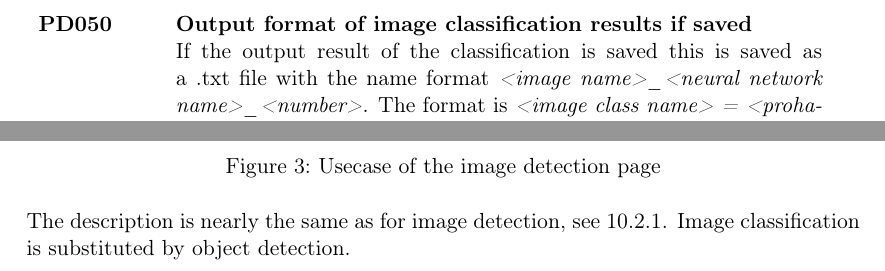
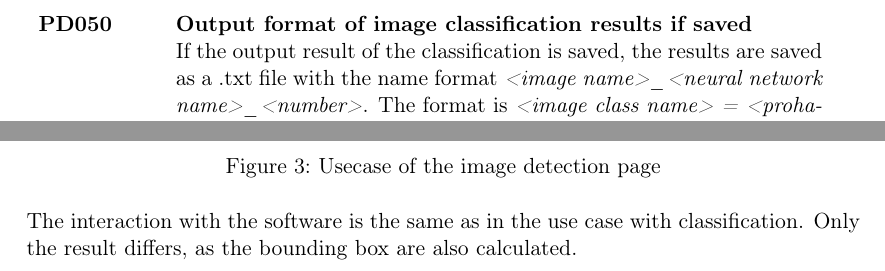
Before and after one commit to JohannesHaering/PSE, a LaTeX document (Specifications/Specifications.tex): two parts of pages 9 and 33 of 40, joined at a grey line, cut so that both start at the same text. Compiled offline with pdfLaTeX.

Commit message:
Final changes

```diff
--- a/Specifications/Specifications.tex
+++ b/Specifications/Specifications.tex
@@ -288,7 +288,7 @@ each followed by a list of layer-parameters in the format \textit{<name> = <valu
 \newpage
 \begin{tabular}{p{2cm}p{11.4cm}}
 \textbf{PD050}\hypertarget{PD050} & \textbf{Output format of image classification results if saved}\\
-& If the output result of the classification is saved this is saved as a .txt file with the name format \textit{<image name>\_<neural network name>\_<number>}. The format is \textit{<image class name> = <prohability>}, one row for each image class.\\
+& If the output result of the classification is saved, the results are saved as a .txt file with the name format \textit{<image name>\_<neural network name>\_<number>}. The format is \textit{<image class name> = <prohability>}, one row for each image class.\\
 & If multiple images are classified, there are multiple .txt files.\\
 & \\
 \textbf{PD060}\hypertarget{PD060} & \textbf{Output format of image detection results if saved}\\
@@ -833,7 +833,7 @@ If the user clicks the save button the file explorer opens. The user can choose
 \includegraphics[width=\textwidth]{objectDetectionUsecase}
 \caption{Usecase of the image detection page}
 \end{figure}
-The description is nearly the same as for image detection, see 10.2.1. Image classification is substituted by object detection.
+The interaction with the software is the same as in the use case with classification. Only the result differs, as the \gls{bb} are also calculated.
 \newpage
 \subsubsection{Show topology page}
 \begin{figure}[htb!]
```
Also changed, not shown: Specifications/Specifications.pdf, Specifications/Specifications.tex (2 more changed lines).
